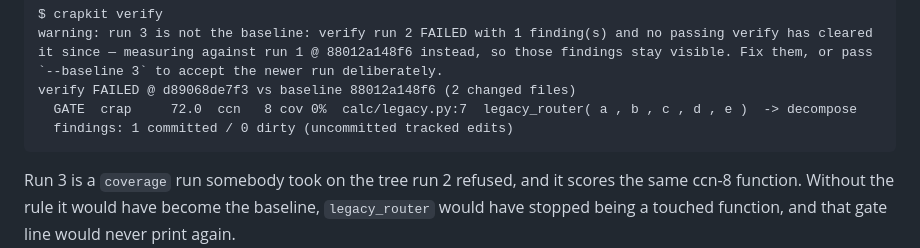
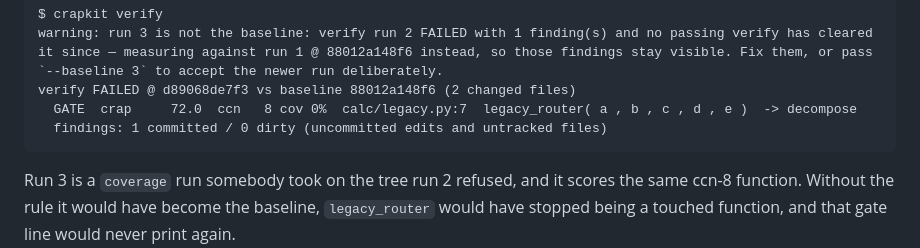
Before and after one commit to JeanFrancoisGagne/crapkit, a Markdown page: README.md, the part around the change. Rendered like a GitHub page.

````diff
--- a/README.md
+++ b/README.md
@@ -422,7 +422,7 @@ $ crapkit verify
 warning: run 3 is not the baseline: verify run 2 FAILED with 1 finding(s) and no passing verify has cleared it since — measuring against run 1 @ 88012a148f6 instead, so those findings stay visible. Fix them, or pass `--baseline 3` to accept the newer run deliberately.
 verify FAILED @ d89068de7f3 vs baseline 88012a148f6 (2 changed files)
   GATE  crap     72.0  ccn   8 cov 0%  calc/legacy.py:7  legacy_router( a , b , c , d , e )  -> decompose
-  findings: 1 committed / 0 dirty (uncommitted tracked edits)
+  findings: 1 committed / 0 dirty (uncommitted edits and untracked files)
 ```
 
 Run 3 is a `coverage` run somebody took on the tree run 2 refused, and it scores the same
````
Also changed, not shown: AGENTS.md (+3 -3 lines).
